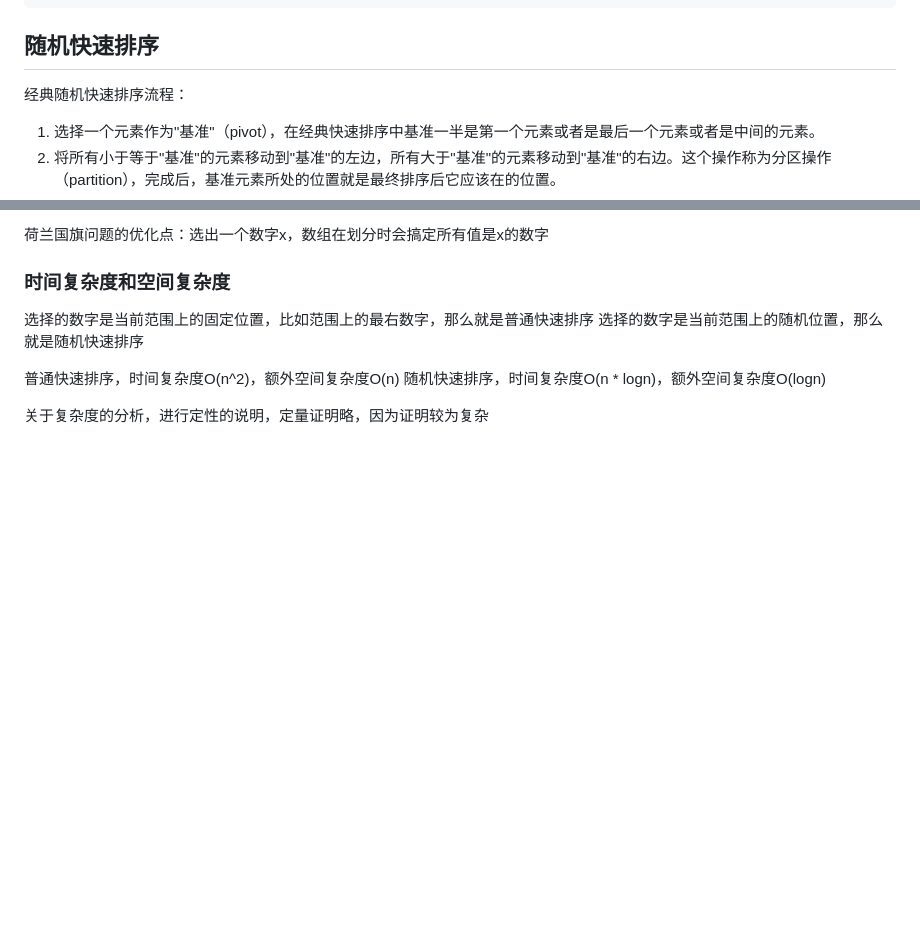
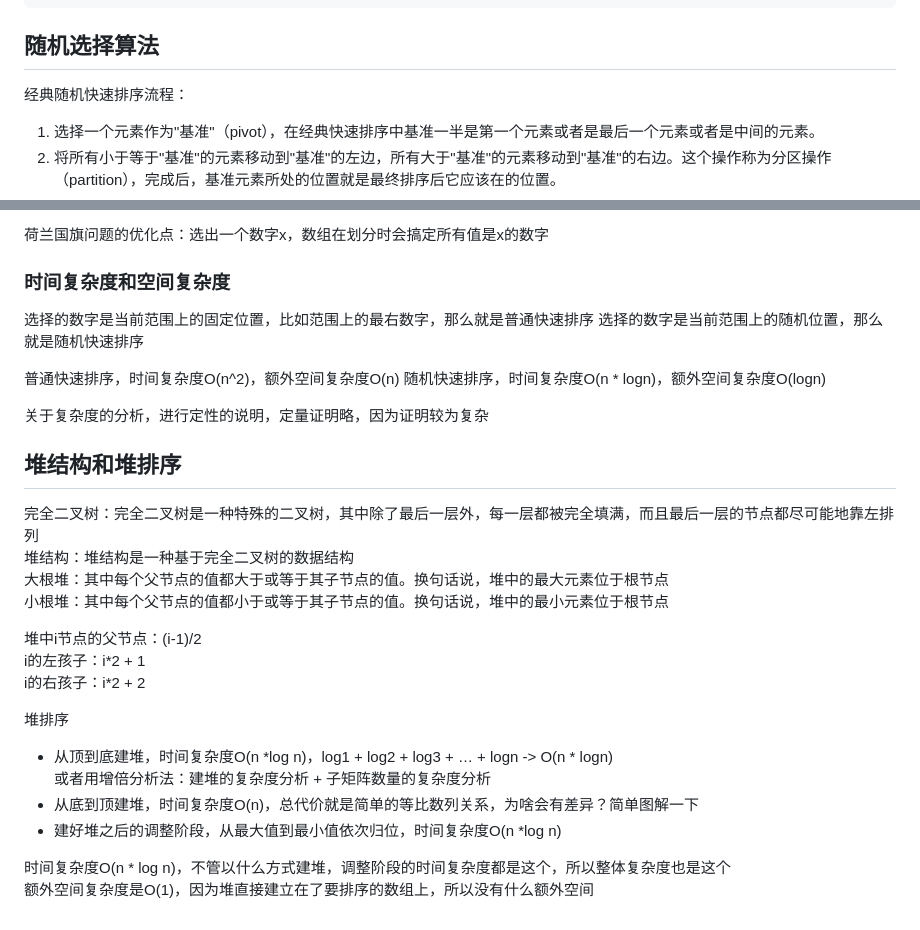
Before and after one commit to Andy-Sebastian/andy-sebastian.github.io, a Markdown page: docs/Algorithms.md, 2 parts joined by grey strips. Drawn GitHub-style; blank space fills up the shorter version.

Commit message:
增加堆排序

````diff
--- a/docs/Algorithms.md
+++ b/docs/Algorithms.md
@@ -1898,7 +1898,7 @@ public class MergeSort_ReversePairs {
 }
 ```
 
-## 随机快速排序
+## 随机选择算法
 
 经典随机快速排序流程：
 
@@ -1922,3 +1922,24 @@ public class MergeSort_ReversePairs {
 随机快速排序，时间复杂度O(n * logn)，额外空间复杂度O(logn)
 
 关于复杂度的分析，进行定性的说明，定量证明略，因为证明较为复杂
+
+## 堆结构和堆排序
+
+完全二叉树：完全二叉树是一种特殊的二叉树，其中除了最后一层外，每一层都被完全填满，而且最后一层的节点都尽可能地靠左排列
+堆结构：堆结构是一种基于完全二叉树的数据结构
+大根堆：其中每个父节点的值都大于或等于其子节点的值。换句话说，堆中的最大元素位于根节点
+小根堆：其中每个父节点的值都小于或等于其子节点的值。换句话说，堆中的最小元素位于根节点
+
+堆中i节点的父节点：(i-1)/2
+i的左孩子：i\*2 + 1
+i的右孩子：i\*2 + 2
+
+堆排序
+
+- 从顶到底建堆，时间复杂度O(n \*log n)，log1 + log2 + log3 + … + logn -> O(n \* logn)
+    或者用增倍分析法：建堆的复杂度分析 + 子矩阵数量的复杂度分析
+- 从底到顶建堆，时间复杂度O(n)，总代价就是简单的等比数列关系，为啥会有差异？简单图解一下
+- 建好堆之后的调整阶段，从最大值到最小值依次归位，时间复杂度O(n *log n)
+
+时间复杂度O(n \* log n)，不管以什么方式建堆，调整阶段的时间复杂度都是这个，所以整体复杂度也是这个
+额外空间复杂度是O(1)，因为堆直接建立在了要排序的数组上，所以没有什么额外空间
````
